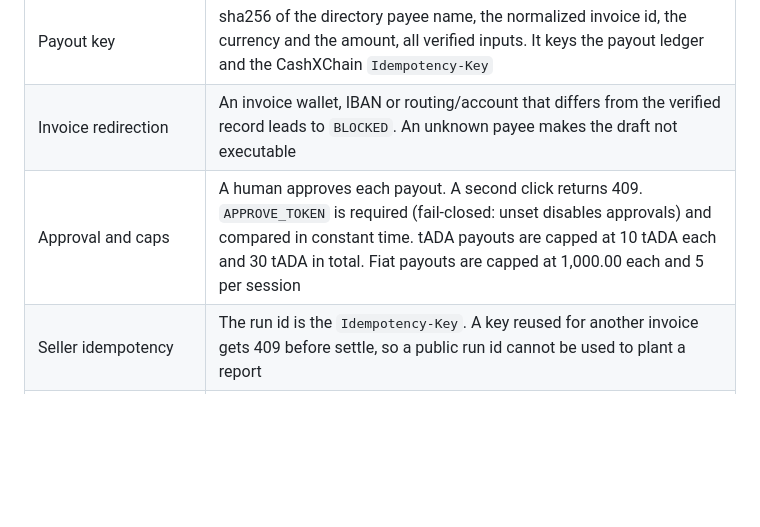
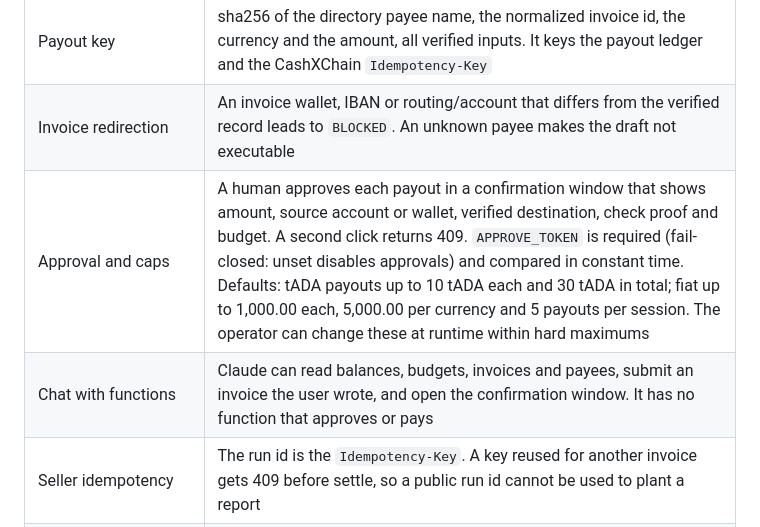
Before and after one commit to CashXChain-Research/PayLorya-AI, a Markdown page: docs/TECHNICAL.md, the part around the change. GitHub-like rendering; blank space fills up the shorter version.

```diff
--- a/docs/TECHNICAL.md
+++ b/docs/TECHNICAL.md
@@ -124,7 +124,8 @@ Hosting: one Cloudflare Worker in front of one Cloudflare Container (`max_instan
 | Wallet queue and sync | One tx in flight per buyer wallet, for fees and payouts alike. Before the next tx, the agent waits until Blockfrost has indexed the previous one (up to 90 s), plus a 30 s grace period. Every tx that may have been broadcast counts, including A7's 504 case; only a verify rejection is skipped |
 | Payout key | sha256 of the directory payee name, the normalized invoice id, the currency and the amount, all verified inputs. It keys the payout ledger and the CashXChain `Idempotency-Key` |
 | Invoice redirection | An invoice wallet, IBAN or routing/account that differs from the verified record leads to `BLOCKED`. An unknown payee makes the draft not executable |
-| Approval and caps | A human approves each payout. A second click returns 409. `APPROVE_TOKEN` is required (fail-closed: unset disables approvals) and compared in constant time. tADA payouts are capped at 10 tADA each and 30 tADA in total. Fiat payouts are capped at 1,000.00 each and 5 per session |
+| Approval and caps | A human approves each payout in a confirmation window that shows amount, source account or wallet, verified destination, check proof and budget. A second click returns 409. `APPROVE_TOKEN` is required (fail-closed: unset disables approvals) and compared in constant time. Defaults: tADA payouts up to 10 tADA each and 30 tADA in total; fiat up to 1,000.00 each, 5,000.00 per currency and 5 payouts per session. The operator can change these at runtime within hard maximums |
+| Chat with functions | Claude can read balances, budgets, invoices and payees, submit an invoice the user wrote, and open the confirmation window. It has no function that approves or pays |
 | Seller idempotency | The run id is the `Idempotency-Key`. A key reused for another invoice gets 409 before settle, so a public run id cannot be used to plant a report |
 | Public endpoint | `POST /api/runs`: free text over 20,000 characters is refused (413) before any model call; 10 runs per minute per client IP and 120 per hour overall (429 with `Retry-After`); at most 500 stored runs, evicting settled ones first, never in-flight ones |
 | Keys | The seller holds no signing key, and the facilitator holds no funds. The CashXChain URL is fixed to the sandbox, and live keys are refused at startup |
```
Also changed, not shown: docs/ARCHITECTURE.md (+31 -6 lines).
